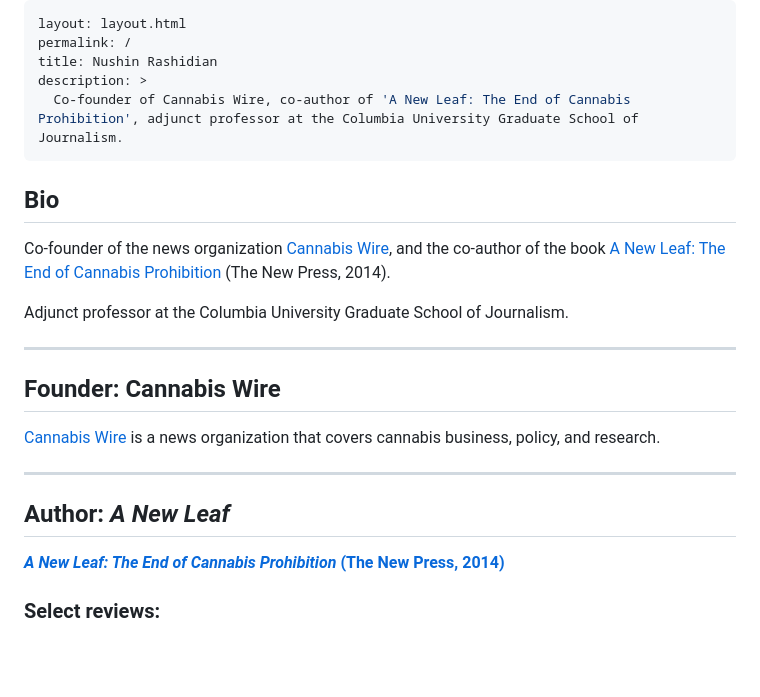
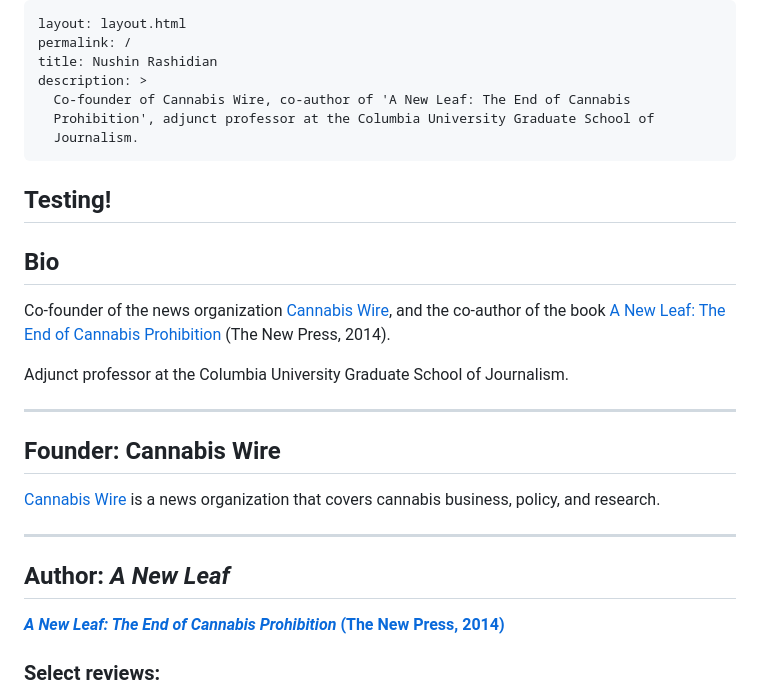
Before and after one commit to cannabiswire/nushinrashidian.com, a Markdown page: _src/homepage.md, the part around one of its changes. Drawn GitHub-style; blank space fills up the shorter version.

Commit message:
Update Homepage “homepage”

```diff
--- a/_src/homepage.md
+++ b/_src/homepage.md
@@ -3,8 +3,11 @@ layout: layout.html
 permalink: /
 title: Nushin Rashidian
 description: >
-  Co-founder of Cannabis Wire, co-author of 'A New Leaf: The End of Cannabis Prohibition', adjunct professor at the Columbia University Graduate School of Journalism.
+  Co-founder of Cannabis Wire, co-author of 'A New Leaf: The End of Cannabis
+  Prohibition', adjunct professor at the Columbia University Graduate School of
+  Journalism.
 ---
+## Testing!
 
 ## Bio
 
@@ -12,17 +15,17 @@ Co-founder of the news organization [Cannabis Wire](http://cannabiswire.com/), a
 
 Adjunct professor at the Columbia University Graduate School of Journalism.
 
----
+- - -
 
 ## Founder: Cannabis Wire
 
 [Cannabis Wire](http://cannabiswire.com/) is a news organization that covers cannabis business, policy, and research.
 
----
+- - -
 
 ## Author: *A New Leaf*
 
-[***A New Leaf: The End of Cannabis Prohibition*** **(The New Press, 2014\)**](https://thenewpress.com/books/new-leaf)
+[***A New Leaf: The End of Cannabis Prohibition*** **(The New Press, 2014)**](https://thenewpress.com/books/new-leaf)
 
 ### Select reviews:
 
```
Also changed, not shown: other parts of _src/homepage.md (+9 -9 lines).
